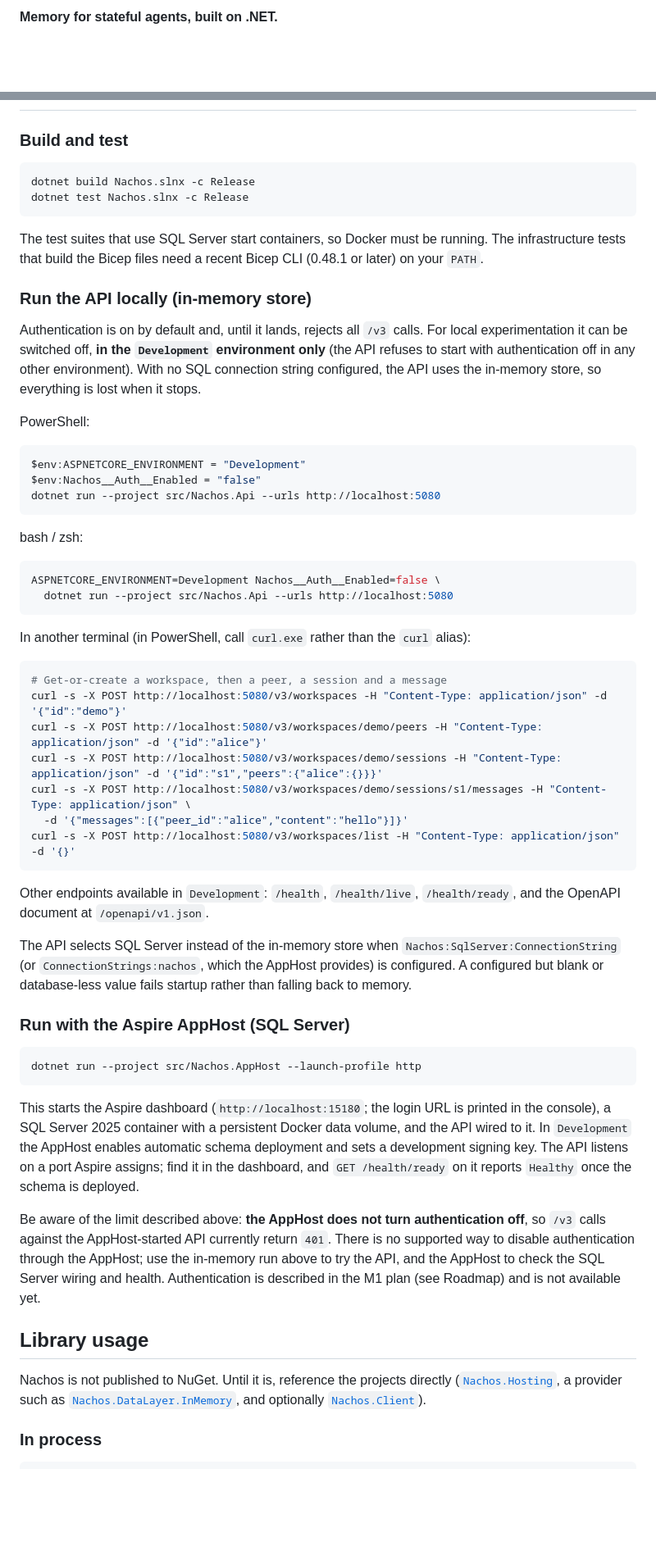
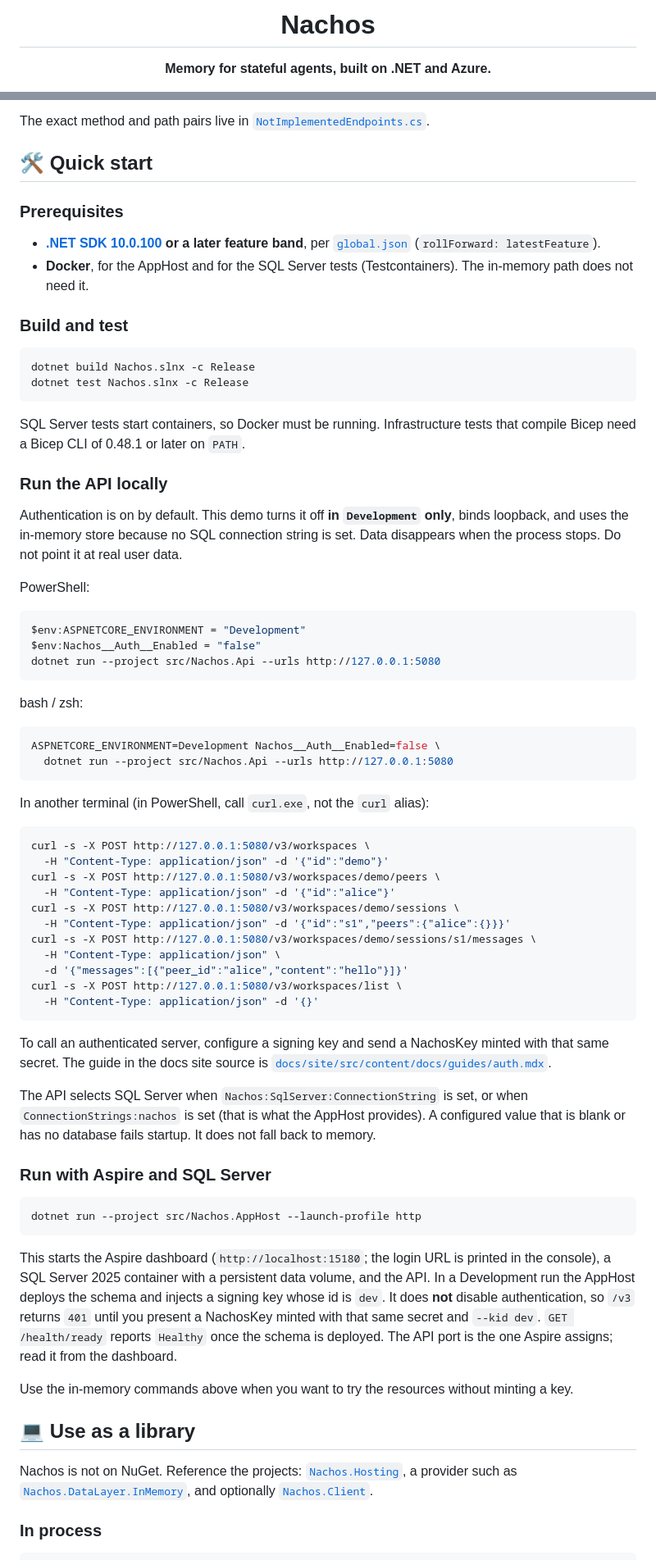
Before and after one commit to brendankowitz/nachos, a Markdown page: README.md, 2 parts joined by grey strips. Shown at 82% size. Rendered like a GitHub page; blank space fills up the shorter version.

````diff
--- a/README.md
+++ b/README.md
@@ -2,3 +3,6 @@
 
-**Memory for stateful agents, built on .NET.**
+  <h1>Nachos</h1>
+  <p>
+    <b>Memory for stateful agents, built on .NET and Azure.</b>
+  </p>
 
@@ -43,3 +76,11 @@ implemented. See [Compatibility and known limitations](#compatibility-and-known-
+The exact method and path pairs live in [`NotImplementedEndpoints.cs`](src/Nachos.Api/Endpoints/NotImplementedEndpoints.cs).
+
+## 🛠️ Quick start
+
+### Prerequisites
+
+- **[.NET SDK 10.0.100](https://dotnet.microsoft.com/download/dotnet/10.0) or a later feature band**, per [`global.json`](global.json) (`rollForward: latestFeature`).
+- **Docker**, for the AppHost and for the SQL Server tests (Testcontainers). The in-memory path does not need it.
 
 ### Build and test
 
@@ -48,72 +89,60 @@ dotnet build Nachos.slnx -c Release
 dotnet test Nachos.slnx -c Release
 ```
 
-The test suites that use SQL Server start containers, so Docker must be running. The infrastructure tests that
-build the Bicep files need a recent Bicep CLI (0.48.1 or later) on your `PATH`.
+SQL Server tests start containers, so Docker must be running. Infrastructure tests that compile Bicep need a Bicep CLI of 0.48.1 or later on `PATH`.
 
-### Run the API locally (in-memory store)
+### Run the API locally
 
-Authentication is on by default and, until it lands, rejects all `/v3` calls. For local experimentation it can be
-switched off, **in the `Development` environment only** (the API refuses to start with authentication off in any other
-environment). With no SQL connection string configured, the API uses the in-memory store, so everything is lost when it
-stops.
+Authentication is on by default. This demo turns it off **in `Development` only**, binds loopback, and uses the in-memory store because no SQL connection string is set. Data disappears when the process stops. Do not point it at real user data.
 
 PowerShell:
 
 ```powershell
 $env:ASPNETCORE_ENVIRONMENT = "Development"
 $env:Nachos__Auth__Enabled = "false"
-dotnet run --project src/Nachos.Api --urls http://localhost:5080
+dotnet run --project src/Nachos.Api --urls http://127.0.0.1:5080
 ```
 
 bash / zsh:
 
 ```bash
 ASPNETCORE_ENVIRONMENT=Development Nachos__Auth__Enabled=false \
-  dotnet run --project src/Nachos.Api --urls http://localhost:5080
+  dotnet run --project src/Nachos.Api --urls http://127.0.0.1:5080
 ```
 
-In another terminal (in PowerShell, call `curl.exe` rather than the `curl` alias):
+In another terminal (in PowerShell, call `curl.exe`, not the `curl` alias):
 
 ```bash
-# Get-or-create a workspace, then a peer, a session and a message
-curl -s -X POST http://localhost:5080/v3/workspaces -H "Content-Type: application/json" -d '{"id":"demo"}'
-curl -s -X POST http://localhost:5080/v3/workspaces/demo/peers -H "Content-Type: application/json" -d '{"id":"alice"}'
-curl -s -X POST http://localhost:5080/v3/workspaces/demo/sessions -H "Content-Type: application/json" -d '{"id":"s1","peers":{"alice":{}}}'
-curl -s -X POST http://localhost:5080/v3/workspaces/demo/sessions/s1/messages -H "Content-Type: application/json" \
+curl -s -X POST http://127.0.0.1:5080/v3/workspaces \
+  -H "Content-Type: application/json" -d '{"id":"demo"}'
+curl -s -X POST http://127.0.0.1:5080/v3/workspaces/demo/peers \
+  -H "Content-Type: application/json" -d '{"id":"alice"}'
+curl -s -X POST http://127.0.0.1:5080/v3/workspaces/demo/sessions \
+  -H "Content-Type: application/json" -d '{"id":"s1","peers":{"alice":{}}}'
+curl -s -X POST http://127.0.0.1:5080/v3/workspaces/demo/sessions/s1/messages \
+  -H "Content-Type: application/json" \
   -d '{"messages":[{"peer_id":"alice","content":"hello"}]}'
-curl -s -X POST http://localhost:5080/v3/workspaces/list -H "Content-Type: application/json" -d '{}'
+curl -s -X POST http://127.0.0.1:5080/v3/workspaces/list \
+  -H "Content-Type: application/json" -d '{}'
 ```
 
-Other endpoints available in `Development`: `/health`, `/health/live`, `/health/ready`, and the OpenAPI document at
-`/openapi/v1.json`.
+To call an authenticated server, configure a signing key and send a NachosKey minted with that same secret. The guide in the docs site source is [`docs/site/src/content/docs/guides/auth.mdx`](docs/site/src/content/docs/guides/auth.mdx).
 
-The API selects SQL Server instead of the in-memory store when `Nachos:SqlServer:ConnectionString` (or
-`ConnectionStrings:nachos`, which the AppHost provides) is configured. A configured but blank or database-less value
-fails startup rather than falling back to memory.
+The API selects SQL Server when `Nachos:SqlServer:ConnectionString` is set, or when `ConnectionStrings:nachos` is set (that is what the AppHost provides). A configured value that is blank or has no database fails startup. It does not fall back to memory.
 
-### Run with the Aspire AppHost (SQL Server)
+### Run with Aspire and SQL Server
 
 ```bash
 dotnet run --project src/Nachos.AppHost --launch-profile http
 ```
 
-This starts the Aspire dashboard (`http://localhost:15180`; the login URL is printed in the console), a SQL Server 2025
-container with a persistent Docker data volume, and the API wired to it. In `Development` the AppHost enables automatic
-schema deployment and sets a development signing key. The API listens on a port Aspire assigns; find it in the
-dashboard, and `GET /health/ready` on it reports `Healthy` once the schema is deployed.
+This starts the Aspire dashboard (`http://localhost:15180`; the login URL is printed in the console), a SQL Server 2025 container with a persistent data volume, and the API. In a Development run the AppHost deploys the schema and injects a signing key whose id is `dev`. It does **not** disable authentication, so `/v3` returns `401` until you present a NachosKey minted with that same secret and `--kid dev`. `GET /health/ready` reports `Healthy` once the schema is deployed. The API port is the one Aspire assigns; read it from the dashboard.
 
-Be aware of the limit described above: **the AppHost does not turn authentication off**, so `/v3` calls against the
-AppHost-started API currently return `401`. There is no supported way to disable authentication through the AppHost;
-use the in-memory run above to try the API, and the AppHost to check the SQL Server wiring and health.
-Authentication is described in the M1 plan (see Roadmap) and is not available yet.
+Use the in-memory commands above when you want to try the resources without minting a key.
 
-## Library usage
+## 💻 Use as a library
 
-Nachos is not published to NuGet. Until it is, reference the projects directly
-([`Nachos.Hosting`](src/Nachos.Hosting), a provider such as
-[`Nachos.DataLayer.InMemory`](src/DataLayer/Nachos.DataLayer.InMemory), and optionally
-[`Nachos.Client`](src/Nachos.Client)).
+Nachos is not on NuGet. Reference the projects: [`Nachos.Hosting`](src/Nachos.Hosting), a provider such as [`Nachos.DataLayer.InMemory`](src/DataLayer/Nachos.DataLayer.InMemory), and optionally [`Nachos.Client`](src/Nachos.Client).
 
 ### In process
 
````
Also changed, not shown: other parts of README.md (+107 -143 lines).
